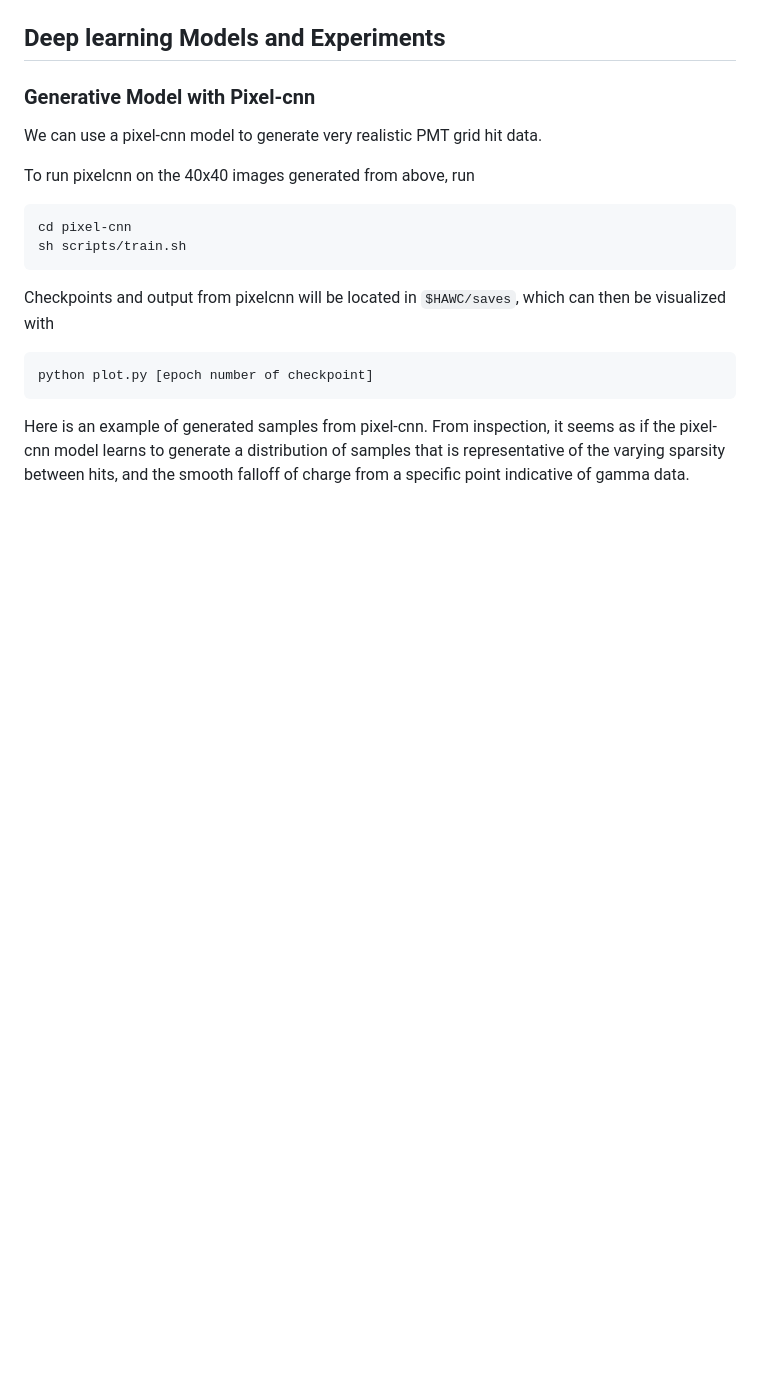
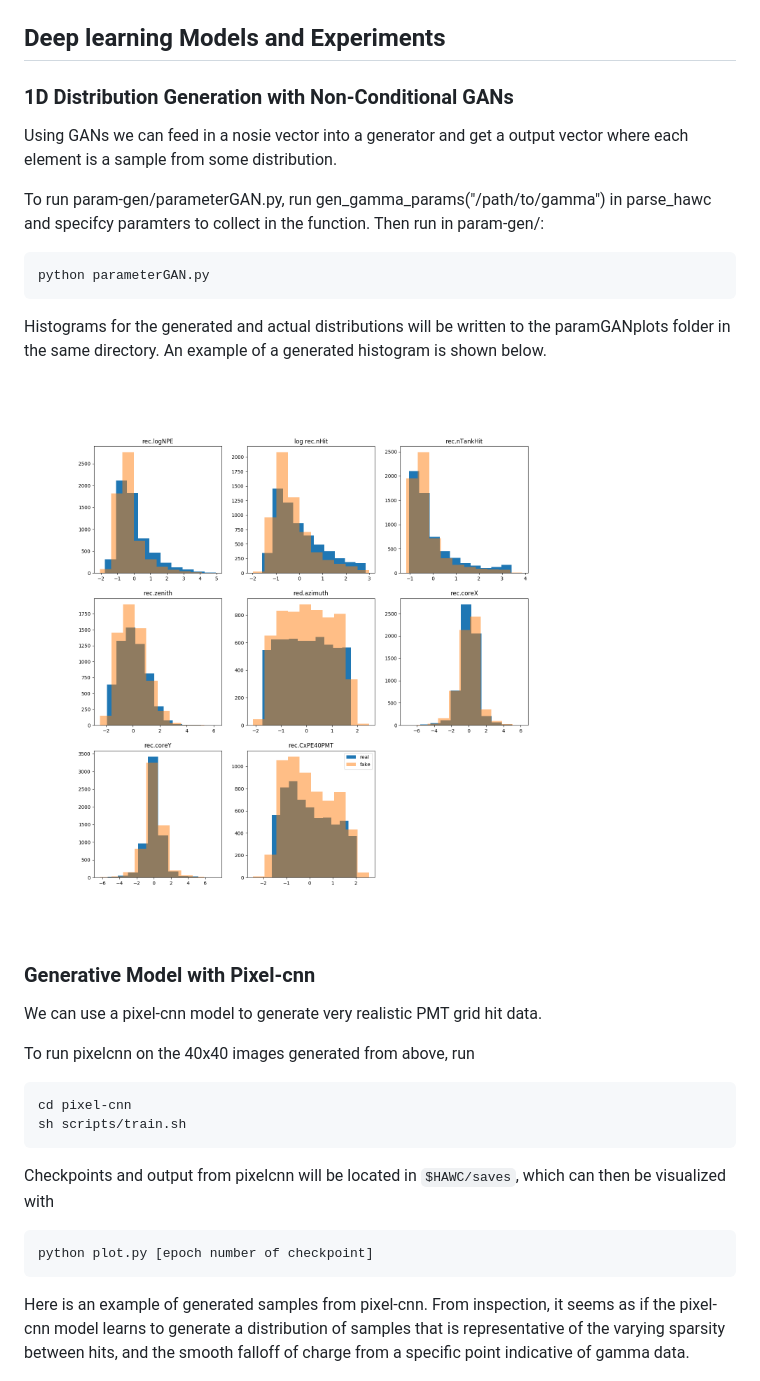
Before and after one commit to arcelien/hawc-deep-learning, a Markdown page: README.md, the part around the change. GitHub-like rendering; pictures changed too: plots/1DGAN/1Dhist.png (added); blank space fills up the shorter version.

Commit message:
Updated README.md for 1D GANs stuff

````diff
--- a/README.md
+++ b/README.md
@@ -38,11 +38,23 @@ Here are some visualizations of data from our dataset:
 <img src="./plots/ground_truth/ground_truth_mapping_gamma_pmts.png" width="600px"/>
 
 ## Deep learning Models and Experiments
+### 1D Distribution Generation with Non-Conditional GANs
+Using GANs we can feed in a nosie vector into a generator and get a output vector where each element is a sample from some distribution.
+
+To run param-gen/parameterGAN.py, run gen_gamma_params("/path/to/gamma") in parse_hawc and specifcy paramters to collect in the function. Then run in param-gen/:
+
+```bash
+python parameterGAN.py
+```
+Histograms for the generated and actual distributions will be written to the paramGANplots folder in the same directory. An example of a generated histogram is shown below.
+
+<img src="./plots/1DGAN/1Dhist.png" width="600px"/>
+
 ### Generative Model with Pixel-cnn
 We can use a pixel-cnn model to generate very realistic PMT grid hit data.
 
 To run pixelcnn on the 40x40 images generated from above, run
-``` bash
+```bash
 cd pixel-cnn
 sh scripts/train.sh
 ```
````
